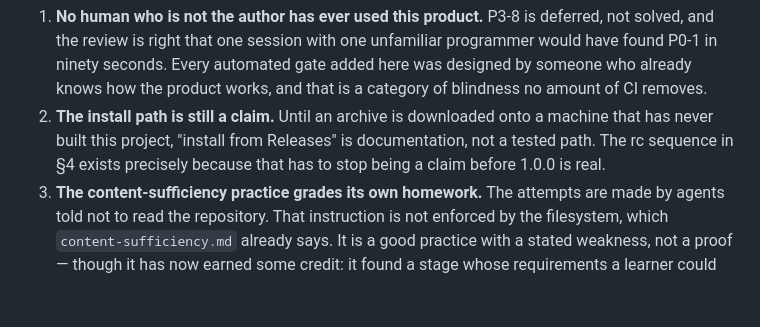
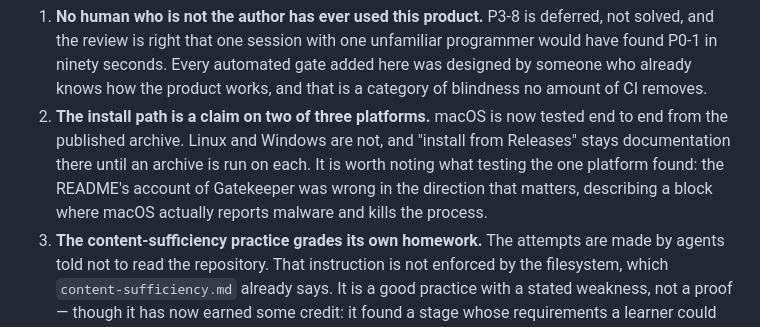
Before and after one commit to eloidieme/DeltaForge, a Markdown page: docs/product/release-1-0-ship-closeout.md, the part around one of its changes. Rendered like a GitHub page; blank space fills up the shorter version.

```diff
--- a/docs/product/release-1-0-ship-closeout.md
+++ b/docs/product/release-1-0-ship-closeout.md
@@ -396,10 +428,12 @@ document is that it does not flinch.
    unfamiliar programmer would have found P0-1 in ninety seconds. Every
    automated gate added here was designed by someone who already knows how the
    product works, and that is a category of blindness no amount of CI removes.
-2. **The install path is still a claim.** Until an archive is downloaded onto a
-   machine that has never built this project, "install from Releases" is
-   documentation, not a tested path. The rc sequence in §4 exists precisely
-   because that has to stop being a claim before 1.0.0 is real.
+2. **The install path is a claim on two of three platforms.** macOS is now
+   tested end to end from the published archive. Linux and Windows are not, and
+   "install from Releases" stays documentation there until an archive is run on
+   each. It is worth noting what testing the one platform found: the README's
+   account of Gatekeeper was wrong in the direction that matters, describing a
+   block where macOS actually reports malware and kills the process.
 3. **The content-sufficiency practice grades its own homework.** The attempts
    are made by agents told not to read the repository. That instruction is not
    enforced by the filesystem, which `content-sufficiency.md` already says. It
```
Also changed, not shown: other parts of docs/product/release-1-0-ship-closeout.md (+59 -27 lines), README.md (+24 -8 lines).
